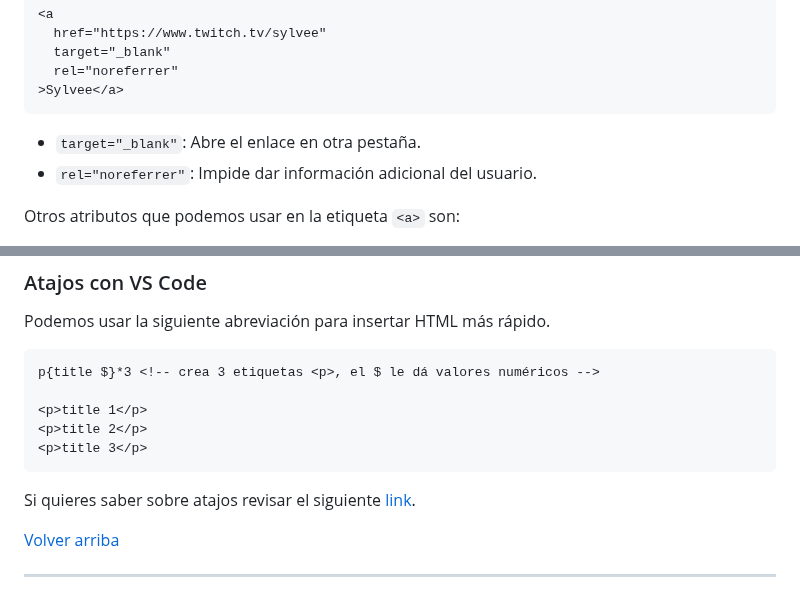
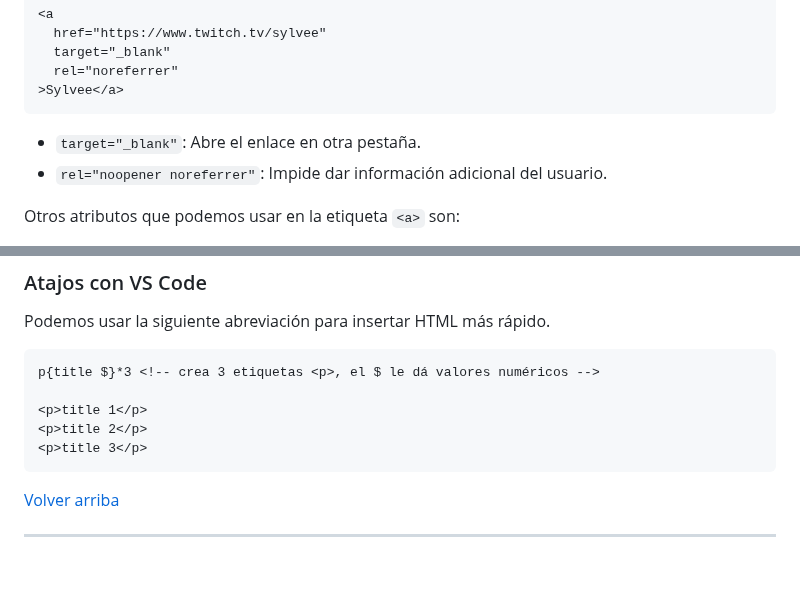
Before and after one commit to Jezath/HTML, a Markdown page: README.md, 2 parts joined by grey strips. Drawn GitHub-style; blank space fills up the shorter version.

Commit message:
correcionn del atributo rel en la etiqueta a

````diff
--- a/README.md
+++ b/README.md
@@ -167,7 +167,7 @@ Para esto usamos las rutas absolutas acompañadas de ciertos atributos para aume
 >Sylvee</a>
 ```
 - `target="_blank"`: Abre el enlace en otra pestaña.
-- `rel="noreferrer"`: Impide dar información adicional del usuario.
+- `rel="noopener noreferrer"`: Impide dar información adicional del usuario.
 
 Otros atributos que podemos usar en la etiqueta `<a>` son:
 
@@ -840,8 +840,6 @@ p{title $}*3 <!-- crea 3 etiquetas <p>, el $ le dá valores numéricos -->
 <p>title 3</p>
 ```
 
-Si quieres saber sobre atajos revisar el siguiente [link](https://www.youtube.com/@4_programming/shorts).
-
 [Volver arriba](#contenido)
 
 ---
````
